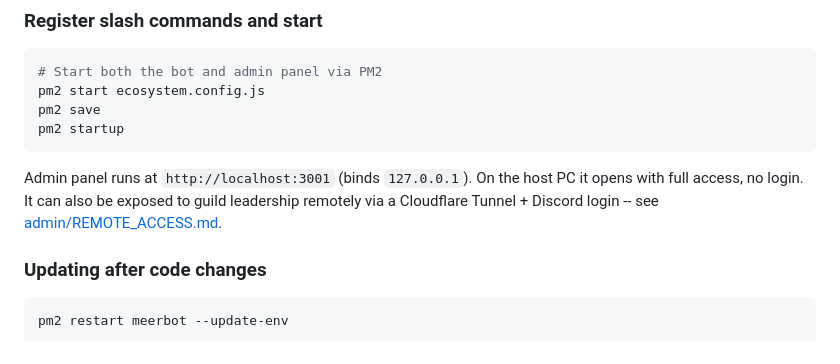
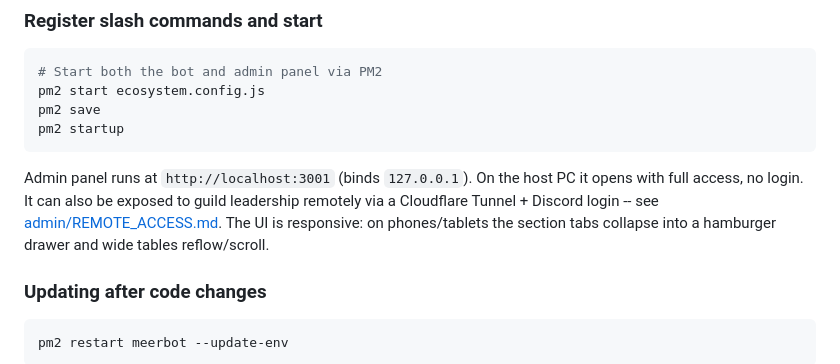
Before and after one commit to crysallis/MeerBot, a Markdown page: README.md, the part around the change. Drawn GitHub-style.

````diff
--- a/README.md
+++ b/README.md
@@ -30,7 +30,7 @@ pm2 save
 pm2 startup
 ```
 
-Admin panel runs at `http://localhost:3001` (binds `127.0.0.1`). On the host PC it opens with full access, no login. It can also be exposed to guild leadership remotely via a Cloudflare Tunnel + Discord login -- see [admin/REMOTE_ACCESS.md](admin/REMOTE_ACCESS.md).
+Admin panel runs at `http://localhost:3001` (binds `127.0.0.1`). On the host PC it opens with full access, no login. It can also be exposed to guild leadership remotely via a Cloudflare Tunnel + Discord login -- see [admin/REMOTE_ACCESS.md](admin/REMOTE_ACCESS.md). The UI is responsive: on phones/tablets the section tabs collapse into a hamburger drawer and wide tables reflow/scroll.
 
 ### Updating after code changes
 
````
Also changed, not shown: ARCHITECTURE.md (+2 -0 lines), CLAUDE.md (+1 -1 lines).
